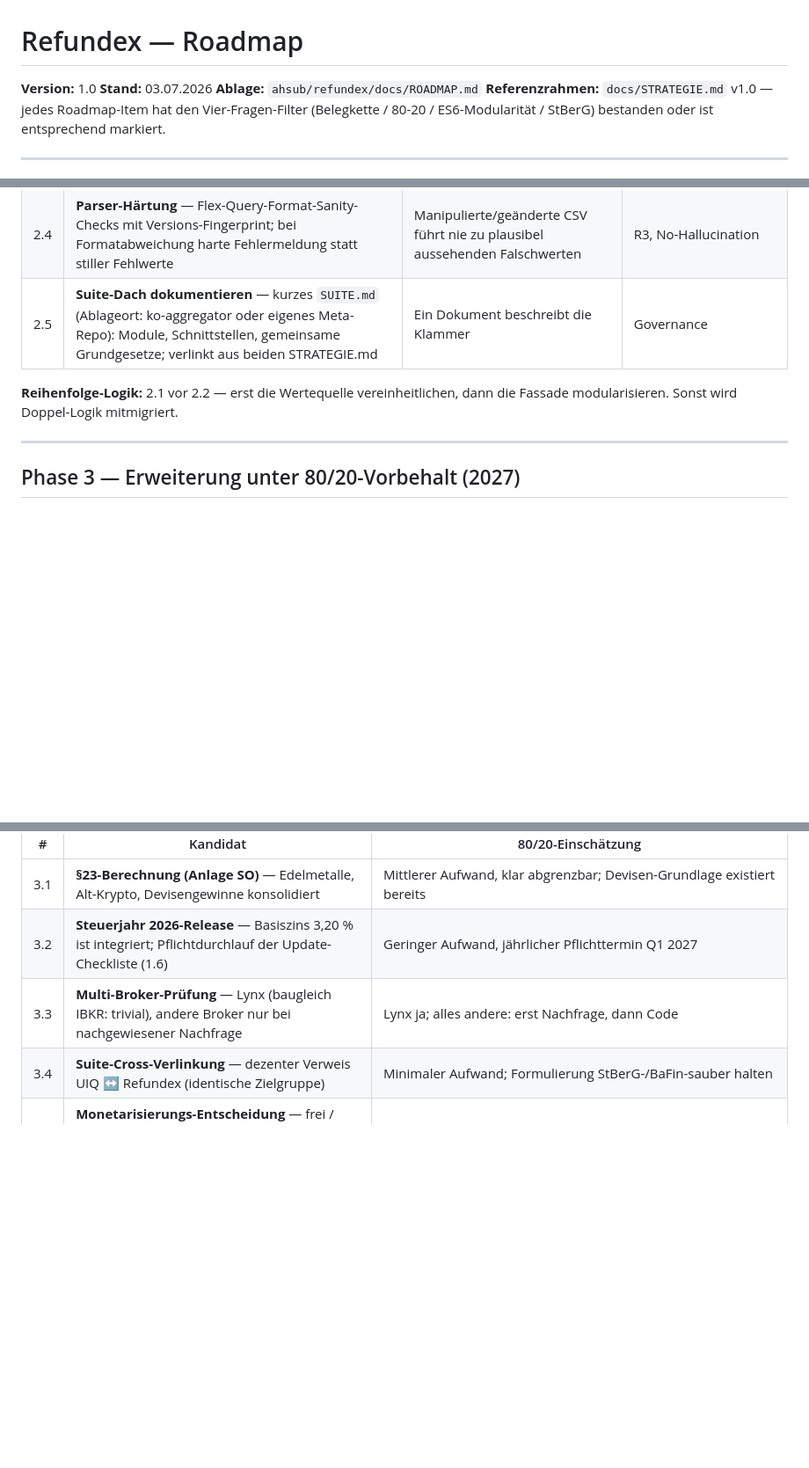
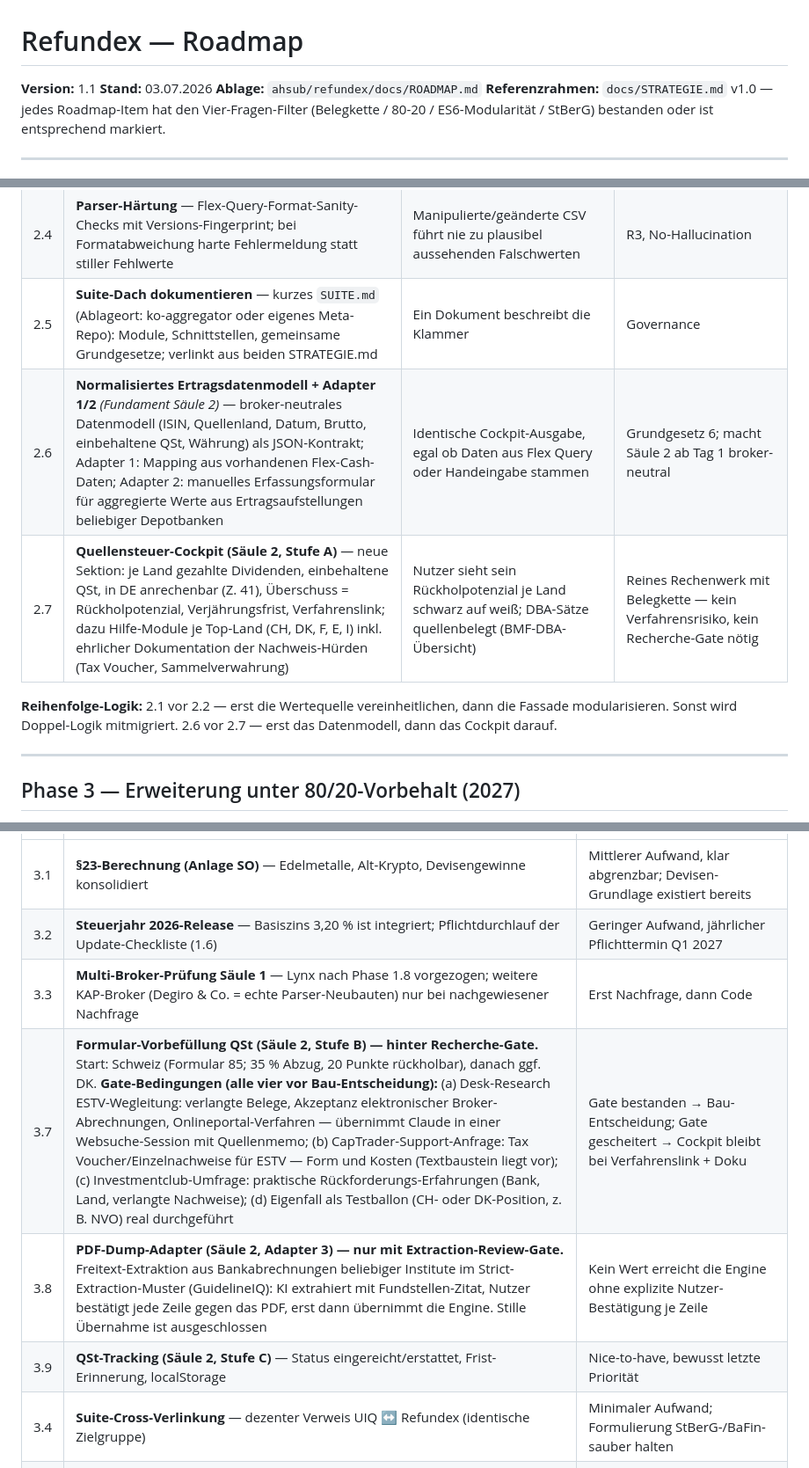
Before and after one commit to ahsub/refundex, a Markdown page: docs/ROADMAP.md, 3 parts joined by grey strips. Shown at 88% size. Drawn GitHub-style; blank space fills up the shorter version.

Commit message:
docs: ROADMAP.md v1.1 — Zwei-Saeulen-Leitbild (KAP + QSt-Rueckholung), broker-neutrales Datenmodell, Lynx Phase 1, Recherche-Gate

```diff
--- a/docs/ROADMAP.md
+++ b/docs/ROADMAP.md
@@ -1,6 +1,6 @@
 # Refundex — Roadmap
 
-**Version:** 1.0
+**Version:** 1.1
 **Stand:** 03.07.2026
 **Ablage:** `ahsub/refundex/docs/ROADMAP.md`
 **Referenzrahmen:** `docs/STRATEGIE.md` v1.0 — jedes Roadmap-Item hat den Vier-Fragen-Filter (Belegkette / 80-20 / ES6-Modularität / StBerG) bestanden oder ist entsprechend markiert.
@@ -51,8 +52,10 @@
 | 2.3 | **Gemeinsame Suite-Module extrahieren** — was UIQ und Refundex teilen (Markdown-Renderer des Hilfe-Systems, DOCX-Export-Helfer, Format-/Zahlutilities) wandert nach `ko-modules` bzw. ein neues `suite-core` | Ein Bugfix wirkt in beiden Apps | Suite-Synergie S5 |
 | 2.4 | **Parser-Härtung** — Flex-Query-Format-Sanity-Checks mit Versions-Fingerprint; bei Formatabweichung harte Fehlermeldung statt stiller Fehlwerte | Manipulierte/geänderte CSV führt nie zu plausibel aussehenden Falschwerten | R3, No-Hallucination |
 | 2.5 | **Suite-Dach dokumentieren** — kurzes `SUITE.md` (Ablageort: ko-aggregator oder eigenes Meta-Repo): Module, Schnittstellen, gemeinsame Grundgesetze; verlinkt aus beiden STRATEGIE.md | Ein Dokument beschreibt die Klammer | Governance |
+| 2.6 | **Normalisiertes Ertragsdatenmodell + Adapter 1/2** *(Fundament Säule 2)* — broker-neutrales Datenmodell (ISIN, Quellenland, Datum, Brutto, einbehaltene QSt, Währung) als JSON-Kontrakt; Adapter 1: Mapping aus vorhandenen Flex-Cash-Daten; Adapter 2: manuelles Erfassungsformular für aggregierte Werte aus Ertragsaufstellungen beliebiger Depotbanken | Identische Cockpit-Ausgabe, egal ob Daten aus Flex Query oder Handeingabe stammen | Grundgesetz 6; macht Säule 2 ab Tag 1 broker-neutral |
+| 2.7 | **Quellensteuer-Cockpit (Säule 2, Stufe A)** — neue Sektion: je Land gezahlte Dividenden, einbehaltene QSt, in DE anrechenbar (Z. 41), Überschuss = Rückholpotenzial, Verjährungsfrist, Verfahrenslink; dazu Hilfe-Module je Top-Land (CH, DK, F, E, I) inkl. ehrlicher Dokumentation der Nachweis-Hürden (Tax Voucher, Sammelverwahrung) | Nutzer sieht sein Rückholpotenzial je Land schwarz auf weiß; DBA-Sätze quellenbelegt (BMF-DBA-Übersicht) | Reines Rechenwerk mit Belegkette — kein Verfahrensrisiko, kein Recherche-Gate nötig |
 
-**Reihenfolge-Logik:** 2.1 vor 2.2 — erst die Wertequelle vereinheitlichen, dann die Fassade modularisieren. Sonst wird Doppel-Logik mitmigriert.
+**Reihenfolge-Logik:** 2.1 vor 2.2 — erst die Wertequelle vereinheitlichen, dann die Fassade modularisieren. Sonst wird Doppel-Logik mitmigriert. 2.6 vor 2.7 — erst das Datenmodell, dann das Cockpit darauf.
 
 ---
 
@@ -64,7 +67,10 @@
 |---|---|---|
 | 3.1 | **§23-Berechnung (Anlage SO)** — Edelmetalle, Alt-Krypto, Devisengewinne konsolidiert | Mittlerer Aufwand, klar abgrenzbar; Devisen-Grundlage existiert bereits |
 | 3.2 | **Steuerjahr 2026-Release** — Basiszins 3,20 % ist integriert; Pflichtdurchlauf der Update-Checkliste (1.6) | Geringer Aufwand, jährlicher Pflichttermin Q1 2027 |
-| 3.3 | **Multi-Broker-Prüfung** — Lynx (baugleich IBKR: trivial), andere Broker nur bei nachgewiesener Nachfrage | Lynx ja; alles andere: erst Nachfrage, dann Code |
+| 3.3 | **Multi-Broker-Prüfung Säule 1** — Lynx nach Phase 1.8 vorgezogen; weitere KAP-Broker (Degiro & Co. = echte Parser-Neubauten) nur bei nachgewiesener Nachfrage | Erst Nachfrage, dann Code |
+| 3.7 | **Formular-Vorbefüllung QSt (Säule 2, Stufe B) — hinter Recherche-Gate.** Start: Schweiz (Formular 85; 35 % Abzug, 20 Punkte rückholbar), danach ggf. DK. **Gate-Bedingungen (alle vier vor Bau-Entscheidung):** (a) Desk-Research ESTV-Wegleitung: verlangte Belege, Akzeptanz elektronischer Broker-Abrechnungen, Onlineportal-Verfahren — übernimmt Claude in einer Websuche-Session mit Quellenmemo; (b) CapTrader-Support-Anfrage: Tax Voucher/Einzelnachweise für ESTV — Form und Kosten (Textbaustein liegt vor); (c) Investmentclub-Umfrage: praktische Rückforderungs-Erfahrungen (Bank, Land, verlangte Nachweise); (d) Eigenfall als Testballon (CH- oder DK-Position, z. B. NVO) real durchgeführt | Gate bestanden → Bau-Entscheidung; Gate gescheitert → Cockpit bleibt bei Verfahrenslink + Doku | Deterministische PDF-Befüllung aus Datenmodell; StBerG: mechanische Ausfüllhilfe nach allgemeinen Regeln, gleiche Disclaimer wie KAP |
+| 3.8 | **PDF-Dump-Adapter (Säule 2, Adapter 3) — nur mit Extraction-Review-Gate.** Freitext-Extraktion aus Bankabrechnungen beliebiger Institute im Strict-Extraction-Muster (GuidelineIQ): KI extrahiert mit Fundstellen-Zitat, Nutzer bestätigt jede Zeile gegen das PDF, erst dann übernimmt die Engine. Stille Übernahme ist ausgeschlossen | Kein Wert erreicht die Engine ohne explizite Nutzer-Bestätigung je Zeile | No-Hallucination-kritischstes Item der gesamten Roadmap; nur bauen, wenn Adapter 2 nachweislich als zu mühsam empfunden wird |
+| 3.9 | **QSt-Tracking (Säule 2, Stufe C)** — Status eingereicht/erstattet, Frist-Erinnerung, localStorage | Nice-to-have, bewusst letzte Priorität |
 | 3.4 | **Suite-Cross-Verlinkung** — dezenter Verweis UIQ ↔ Refundex (identische Zielgruppe) | Minimaler Aufwand; Formulierung StBerG-/BaFin-sauber halten |
 | 3.5 | **Monetarisierungs-Entscheidung** — frei / Spende / Freemium; erst nach Beta-Feedback (1.7) entscheiden | Entscheidung, kein Code; Impressums-/AGB-Fragen dann klären |
 | 3.6 | **i18n-Vorbereitung** | ⚠️ Anders als bei UIQ vorerst **nein**: deutsches Steuerrecht ist das Produkt, EN-Version hätte kaum Zielgruppe. Nur String-Zentralisierung (2.2) als Option offen halten |
```
Also changed, not shown: other parts of docs/ROADMAP.md (+3 -1 lines).
